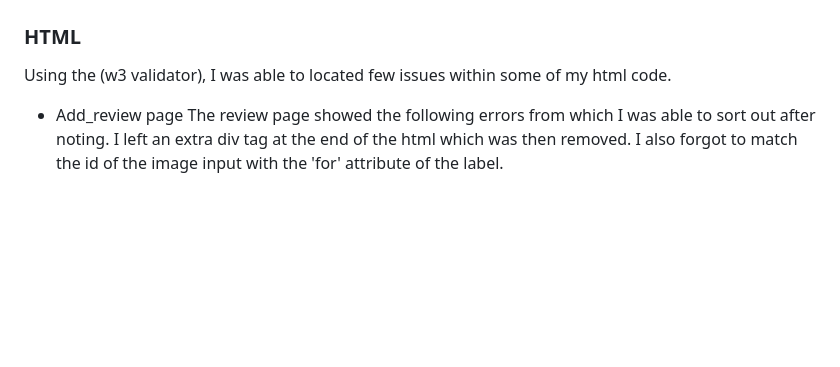
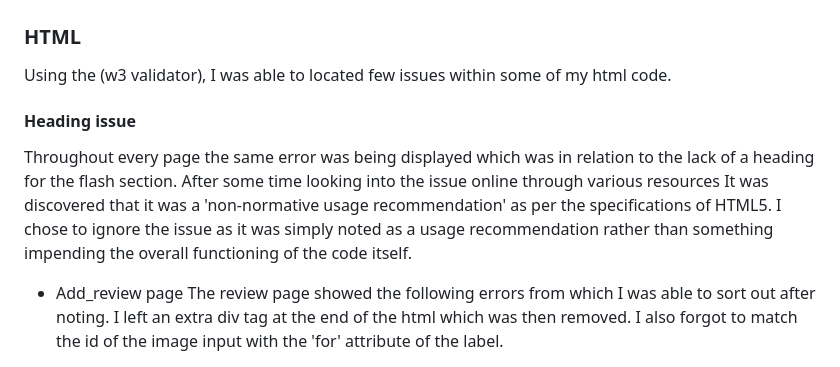
Before and after one commit to stuartj073/rate-my-record, a Markdown page: TESTING.md, the part around the change printed below. Rendered like a GitHub page; blank space fills up the shorter version.

```diff
--- a/TESTING.md
+++ b/TESTING.md
@@ -67,6 +67,10 @@ In addition to these testing procedures, I used console log feature to ensure al
 
 Using the (w3 validator), I was able to located few issues within some of my html code.
 
+#### Heading issue
+Throughout every page the same error was being displayed which was in relation to the lack of a heading for the flash section. After some time looking into the issue online through various resources It was discovered that it was a 'non-normative usage recommendation' as per the specifications of HTML5. I chose to ignore the issue as it was simply noted as a usage recommendation rather than something impending the overall functioning of the code itself.
+
+
 - Add_review page
 The review page showed the following errors from which I was able to sort out after noting. I left an extra div tag at the end of the html which was then removed. I also forgot to match the id of the image input with the 'for' attribute of the label.
 
```
Also changed, not shown: other parts of TESTING.md (+14 -0 lines), static/images/testing/profile.png (added), 1 other file.
